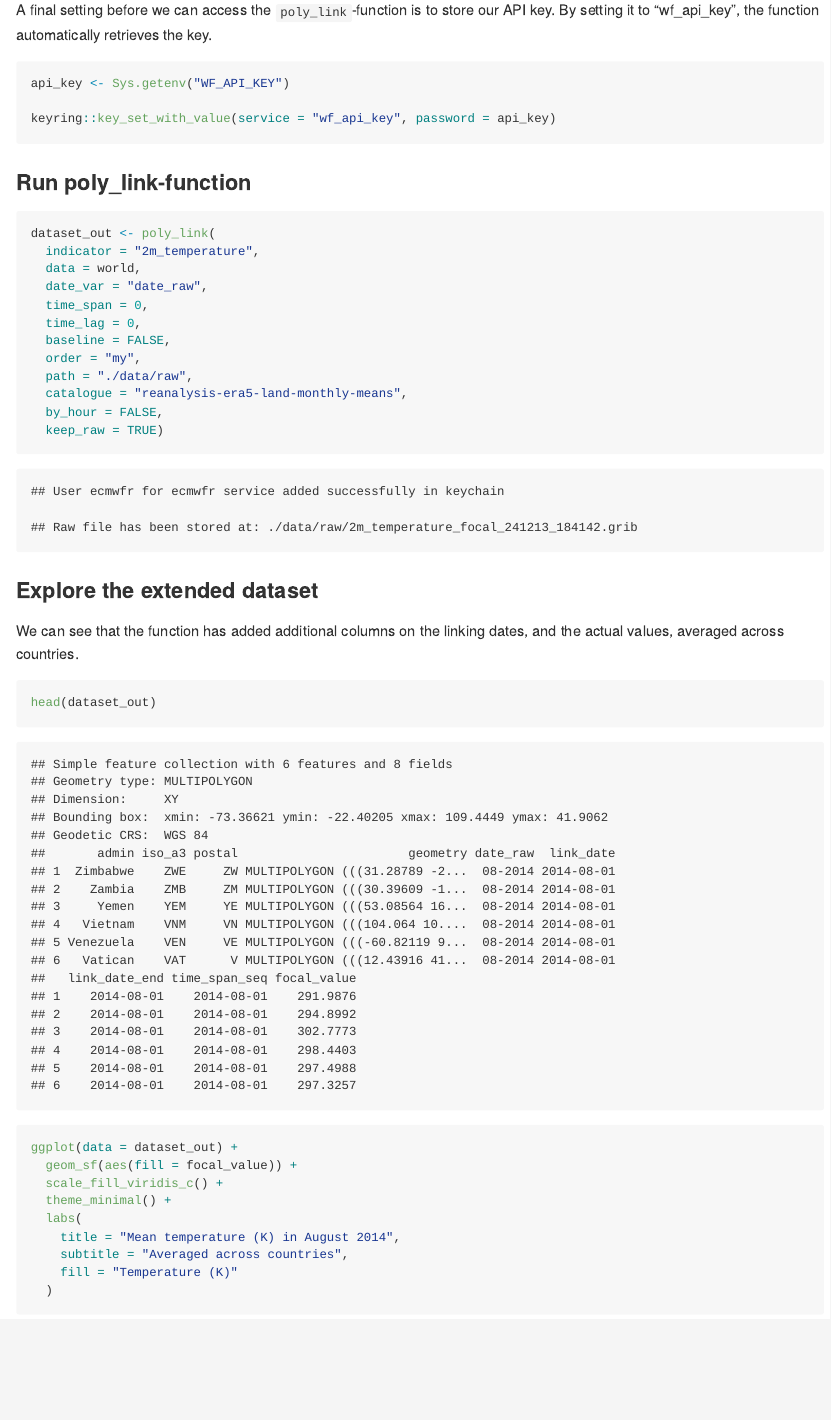
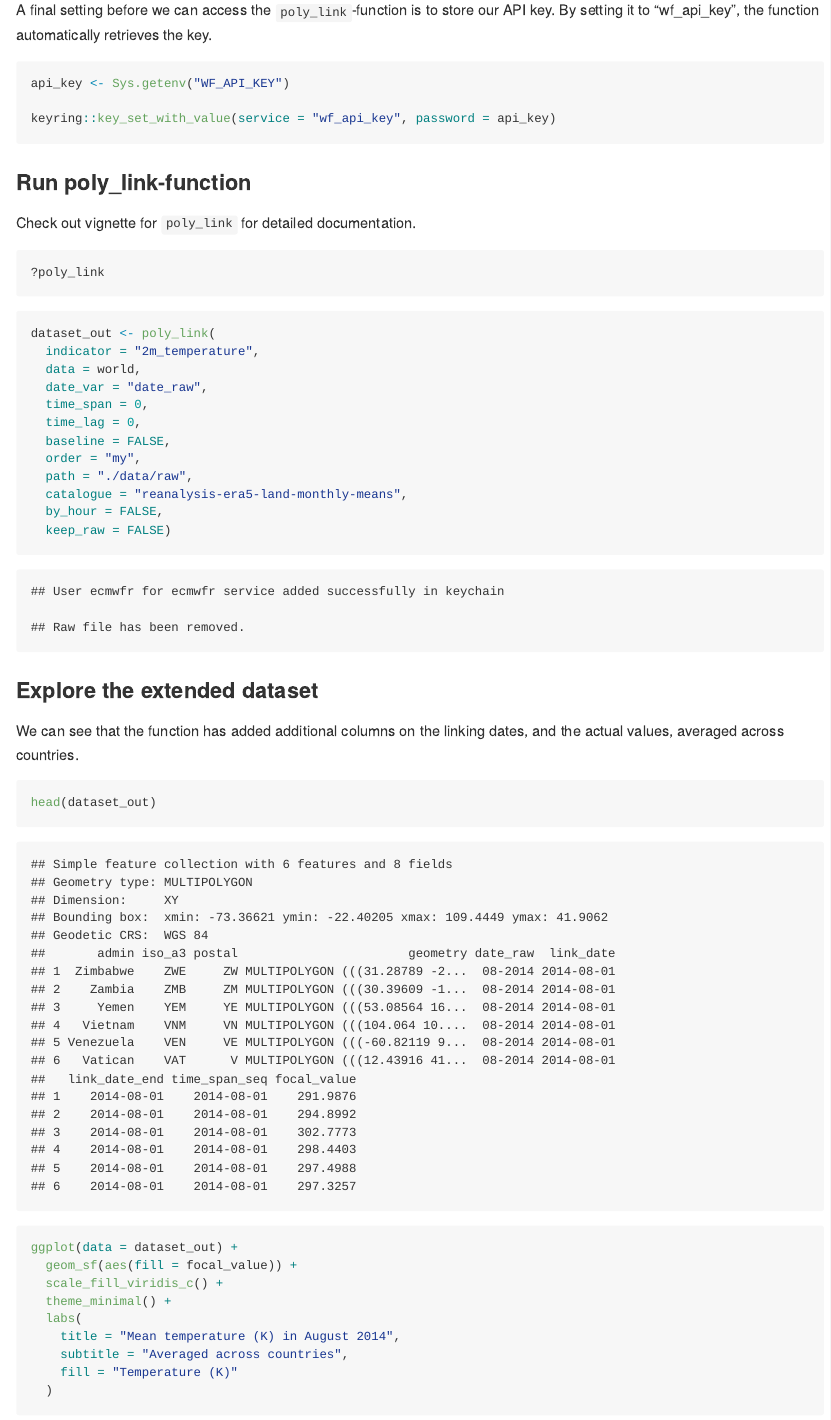
Before and after one commit to denabel/gxc, an R Markdown document (README.Rmd): the page in a window 1100 px wide, from 4800 px down. The pictures show the output file README.md that the author committed with the source, drawn offline in the style of GitHub.

Commit message:
README update

````diff
--- a/README.Rmd
+++ b/README.Rmd
@@ -173,6 +173,13 @@ keyring::key_set_with_value(service = "wf_api_key", password = api_key)
 
 ### Run poly_link-function
 
+Check out vignette for `poly_link` for detailed documentation.
+```{r help, message=FALSE}
+?poly_link
+
+```
+
+Specification of poly_link and data access.
 ```{r poly_link}
 dataset_out <- poly_link(
   indicator = "2m_temperature",
````
Also changed, not shown: README.md.
